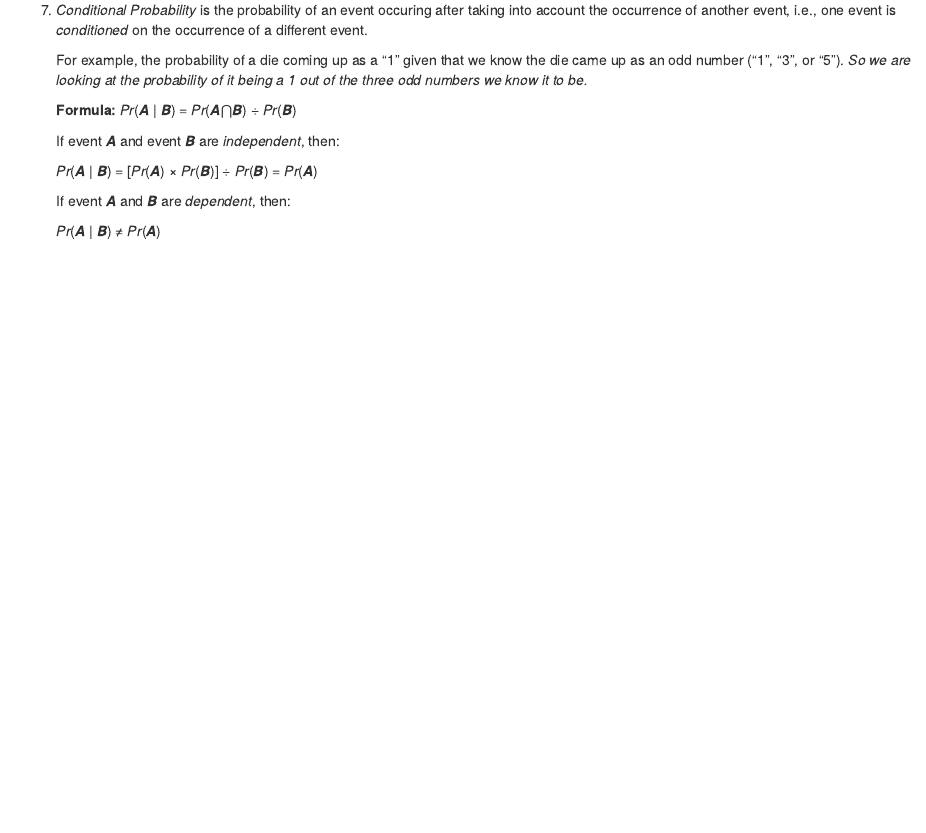
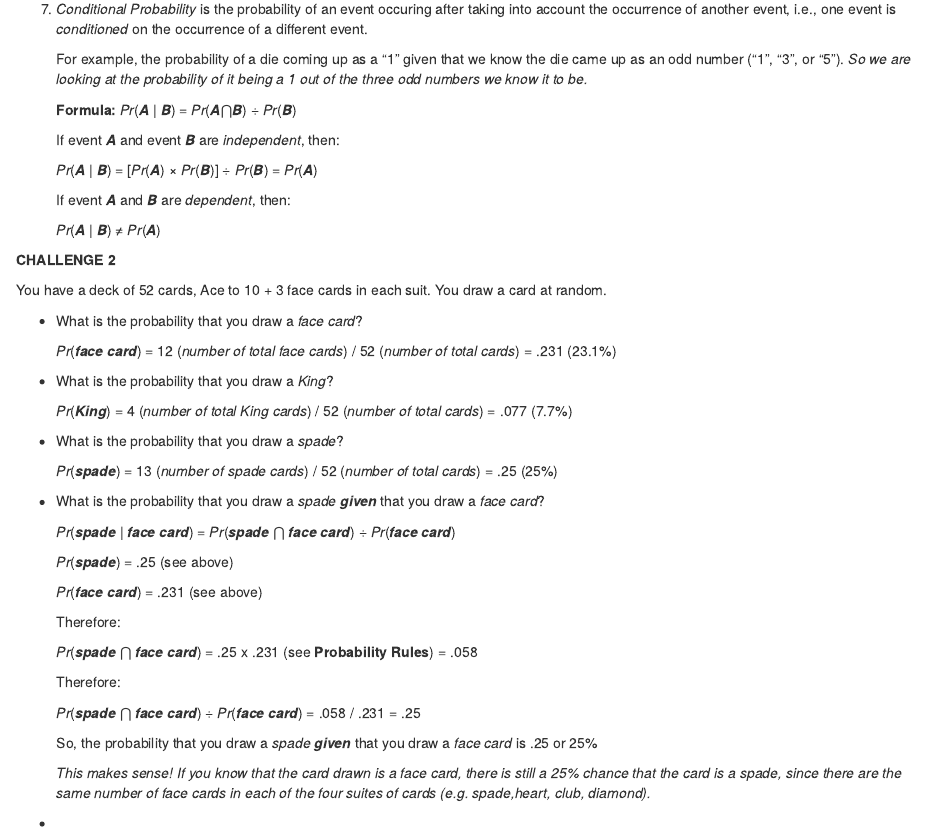
Before and after one commit to laurabw/AN597-Week-3-laurabw, an R Markdown document (Module_8.Rmd): the page in a window 1100 px wide, from 2660 px down before the commit and from 2690 px down after it, so that both start at the same text. Rendered offline with R 4.5, knitr and Pandoc, with nearby package versions; code that draws random numbers runs with fixed seeds of ours.

Commit message:
Commit after afternoon work on 9/25.

```diff
--- a/Module_8.Rmd
+++ b/Module_8.Rmd
@@ -163,3 +165,43 @@ UNION (*which is what the U like symbol stands for*)
     If event ***A*** and ***B*** are *dependent*, then:
 
     *Pr*(***A*** | ***B***) ≠ *Pr*(***A***)
+
+**CHALLENGE 2**
+
+You have a deck of 52 cards, Ace to 10 + 3 face cards in each suit. You draw a card at random.
+
+* What is the probability that you draw a *face card*?
+
+    *Pr*(***face card***) = 12 (*number of total face cards*) / 52 (*number of total cards*) = .231 (23.1%)
+
+* What is the probability that you draw a *King*?
+
+    *Pr*(***King***) = 4 (*number of total King cards*) / 52 (*number of total cards*) = .077 (7.7%)
+
+* What is the probability that you draw a *spade*?
+
+    *Pr*(***spade***) = 13 (*number of spade cards*) / 52 (*number of total cards*) = .25 (25%)
+
+* What is the probability that you draw a *spade* ***given*** that you draw a *face card*?
+
+    *Pr*(***spade*** | ***face card***) = *Pr*(***spade*** ⋂ ***face card***) ÷ *Pr*(***face card***)
+
+    *Pr*(***spade***) = .25 (see above)
+
+    *Pr*(***face card***) = .231 (see above)
+
+    Therefore:
+
+    *Pr*(***spade*** ⋂ ***face card***) = .25 x .231 (see **Probability Rules**) = .058
+
+    Therefore:
+
+    *Pr*(***spade*** ⋂ ***face card***) ÷ *Pr*(***face card***) = .058 / .231 = .25
+
+    So, the probability that you draw a *spade* ***given*** that you draw a *face card* is .25 or 25%
+
+    *This makes sense! If you know that the card drawn is a face card, there is still a 25% chance that the card
+    is a spade, since there are the same number of face cards in each of the four suites of cards (e.g.
+    spade,heart, club, diamond).*
+
+*
```
Also changed, not shown: Module_8.Rmd (2 more changed lines).
